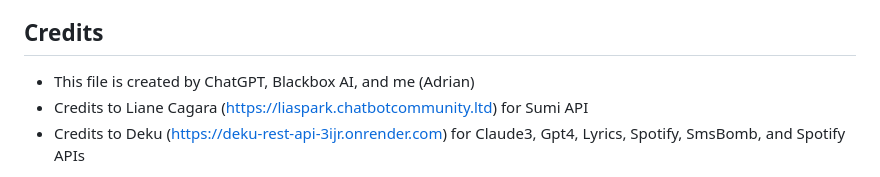
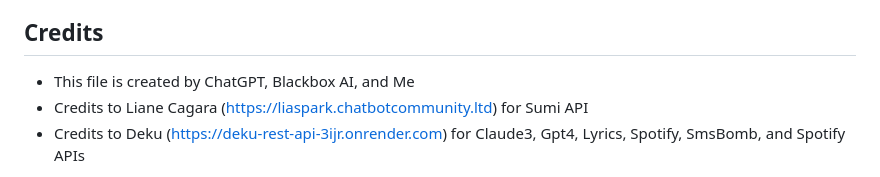
Before and after one commit to prenspraysko/ClarenceAi2-ForTesting, a Markdown page: README.md, the part around the change. Drawn GitHub-style.

```diff
--- a/README.md
+++ b/README.md
@@ -105,7 +105,7 @@ Before starting, ensure you have a Facebook Page. If you don't have one, create
    - After defining the role, you can assign it to specific users associated with your app. You may need to provide the user's name or user ID to assign the role.
 
 ## Credits
-  - This file is created by ChatGPT, Blackbox AI, and me (Adrian)
+  - This file is created by ChatGPT, Blackbox AI, and Me
   - Credits to Liane Cagara (https://liaspark.chatbotcommunity.ltd) for Sumi API
   - Credits to Deku (https://deku-rest-api-3ijr.onrender.com) for Claude3, Gpt4, Lyrics, Spotify, SmsBomb, and Spotify APIs
 
```
